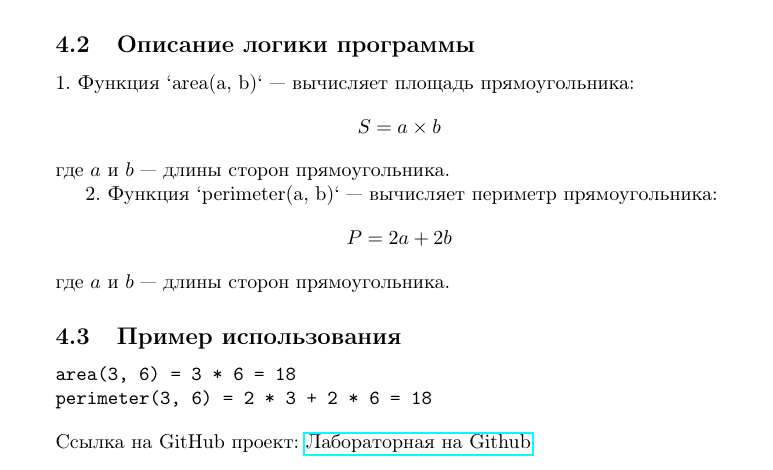
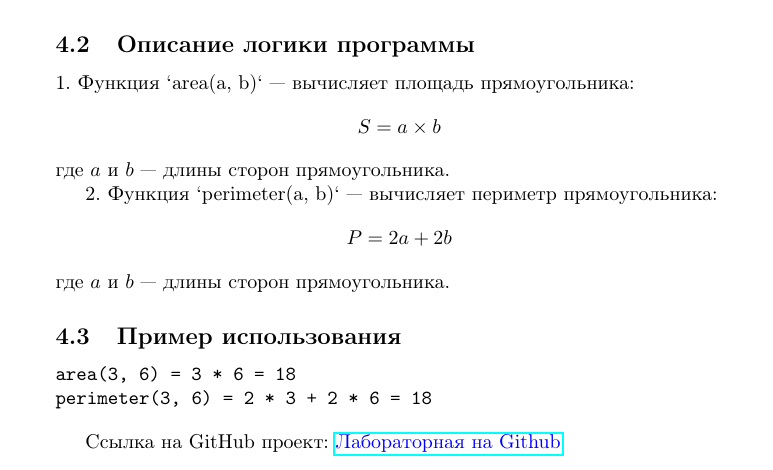
Before and after one commit to Artem-Tev/Lab3-LaTeX, a LaTeX document (lab3.tex): part of page 4 of 4, cut so that both start at the same text. Compiled offline with pdfLaTeX; a LaTeX package or settings file that is missing is left out.

Commit message:
Ссылка подсвечена

```diff
--- a/lab3.tex
+++ b/lab3.tex
@@ -4,6 +4,7 @@
 \usepackage{minted}
 \usepackage{hyperref}
 \usepackage{amsmath}
+\usepackage{xcolor} % Добавьте этот пакет
 \include{dependecies}
 \author{Автор: Тевелев Артём Дмитриевич (М3111)}
 \title{Работа с \LaTeX. Лабораторная работа \textnumero 3}
@@ -126,5 +127,6 @@ def perimeter(a, b):
 area(3, 6) = 3 * 6 = 18
 perimeter(3, 6) = 2 * 3 + 2 * 6 = 18
 \end{verbatim}
-Ссылка на GitHub проект: \href{https://github.com/Artem-Tev/Lab3-LaTeX}{Лабораторная на Github}
+
+Ссылка на GitHub проект: \textcolor{blue}{\href{https://github.com/Artem-Tev/Lab3-LaTeX}{Лабораторная на Github}}
 \end{document}
```
